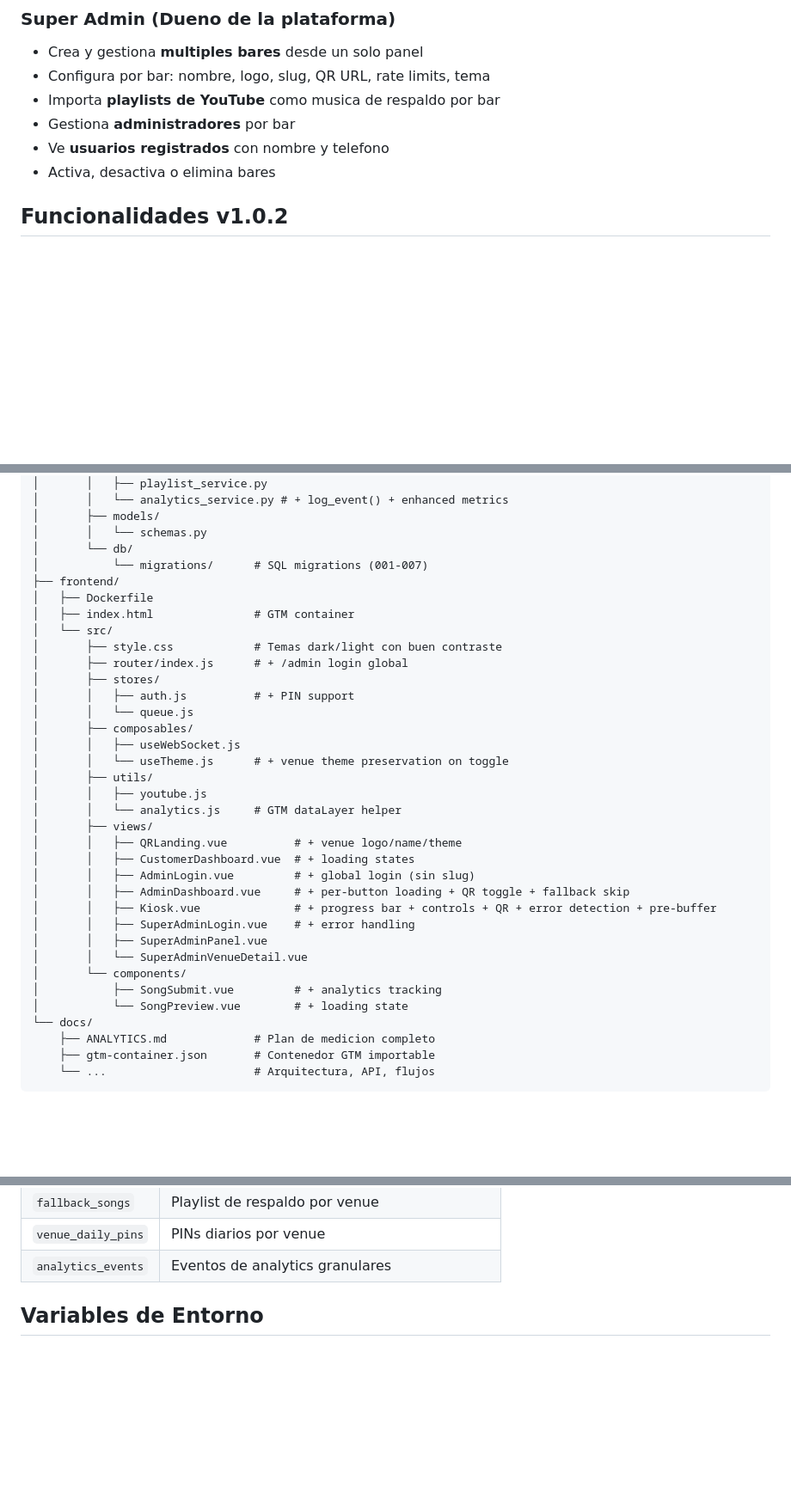
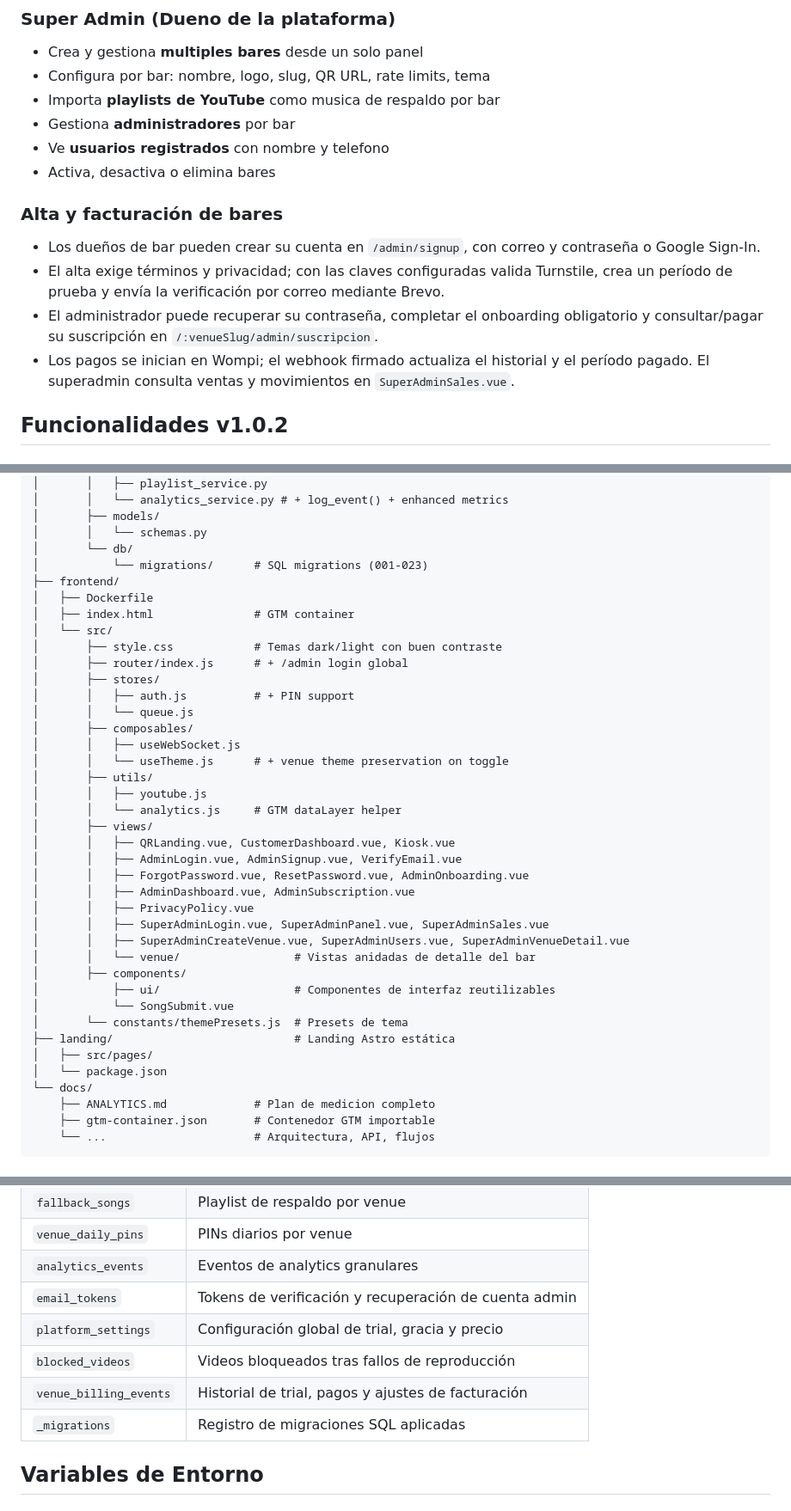
Before and after one commit to kashipu/Music-video, a Markdown page: README.md, 3 parts joined by grey strips. Shown at 86% size. Rendered like a GitHub page; blank space fills up the shorter version.

Commit message:
docs: actualizar readme y flujos de contribución

```diff
--- a/README.md
+++ b/README.md
@@ -45,6 +45,12 @@ Plataforma SaaS multi-tenant para bares que permite a los clientes encolar canci
 - Gestiona **administradores** por bar
 - Ve **usuarios registrados** con nombre y telefono
 - Activa, desactiva o elimina bares
+
+### Alta y facturación de bares
+- Los dueños de bar pueden crear su cuenta en `/admin/signup`, con correo y contraseña o Google Sign-In.
+- El alta exige términos y privacidad; con las claves configuradas valida Turnstile, crea un período de prueba y envía la verificación por correo mediante Brevo.
+- El administrador puede recuperar su contraseña, completar el onboarding obligatorio y consultar/pagar su suscripción en `/:venueSlug/admin/suscripcion`.
+- Los pagos se inician en Wompi; el webhook firmado actualiza el historial y el período pagado. El superadmin consulta ventas y movimientos en `SuperAdminSales.vue`.
 
 ## Funcionalidades v1.0.2
 
@@ -155,7 +163,7 @@ Music-video/
 │       ├── models/
 │       │   └── schemas.py
 │       └── db/
-│           └── migrations/      # SQL migrations (001-007)
+│           └── migrations/      # SQL migrations (001-023)
 ├── frontend/
 │   ├── Dockerfile
 │   ├── index.html               # GTM container
@@ -172,17 +180,21 @@ Music-video/
 │       │   ├── youtube.js
 │       │   └── analytics.js     # GTM dataLayer helper
 │       ├── views/
-│       │   ├── QRLanding.vue          # + venue logo/name/theme
-│       │   ├── CustomerDashboard.vue  # + loading states
-│       │   ├── AdminLogin.vue         # + global login (sin slug)
-│       │   ├── AdminDashboard.vue     # + per-button loading + QR toggle + fallback skip
-│       │   ├── Kiosk.vue              # + progress bar + controls + QR + error detection + pre-buffer
-│       │   ├── SuperAdminLogin.vue    # + error handling
-│       │   ├── SuperAdminPanel.vue
-│       │   └── SuperAdminVenueDetail.vue
-│       └── components/
-│           ├── SongSubmit.vue         # + analytics tracking
-│           └── SongPreview.vue        # + loading state
+│       │   ├── QRLanding.vue, CustomerDashboard.vue, Kiosk.vue
+│       │   ├── AdminLogin.vue, AdminSignup.vue, VerifyEmail.vue
+│       │   ├── ForgotPassword.vue, ResetPassword.vue, AdminOnboarding.vue
+│       │   ├── AdminDashboard.vue, AdminSubscription.vue
+│       │   ├── PrivacyPolicy.vue
+│       │   ├── SuperAdminLogin.vue, SuperAdminPanel.vue, SuperAdminSales.vue
+│       │   ├── SuperAdminCreateVenue.vue, SuperAdminUsers.vue, SuperAdminVenueDetail.vue
+│       │   └── venue/                 # Vistas anidadas de detalle del bar
+│       ├── components/
+│           ├── ui/                    # Componentes de interfaz reutilizables
+│           └── SongSubmit.vue
+│       └── constants/themePresets.js  # Presets de tema
+├── landing/                           # Landing Astro estática
+│   ├── src/pages/
+│   └── package.json
 └── docs/
     ├── ANALYTICS.md             # Plan de medicion completo
     ├── gtm-container.json       # Contenedor GTM importable
@@ -238,6 +250,11 @@ SQLite con WAL mode. 11 tablas:
 | `fallback_songs` | Playlist de respaldo por venue |
 | `venue_daily_pins` | PINs diarios por venue |
 | `analytics_events` | Eventos de analytics granulares |
+| `email_tokens` | Tokens de verificación y recuperación de cuenta admin |
+| `platform_settings` | Configuración global de trial, gracia y precio |
+| `blocked_videos` | Videos bloqueados tras fallos de reproducción |
+| `venue_billing_events` | Historial de trial, pagos y ajustes de facturación |
+| `_migrations` | Registro de migraciones SQL aplicadas |
 
 ## Variables de Entorno
 
```
Also changed, not shown: other parts of README.md (+7 -2 lines), docs/CONTRIBUTING.md (+21 -9 lines), docs/USER_FLOW.md (+40 -21 lines).
